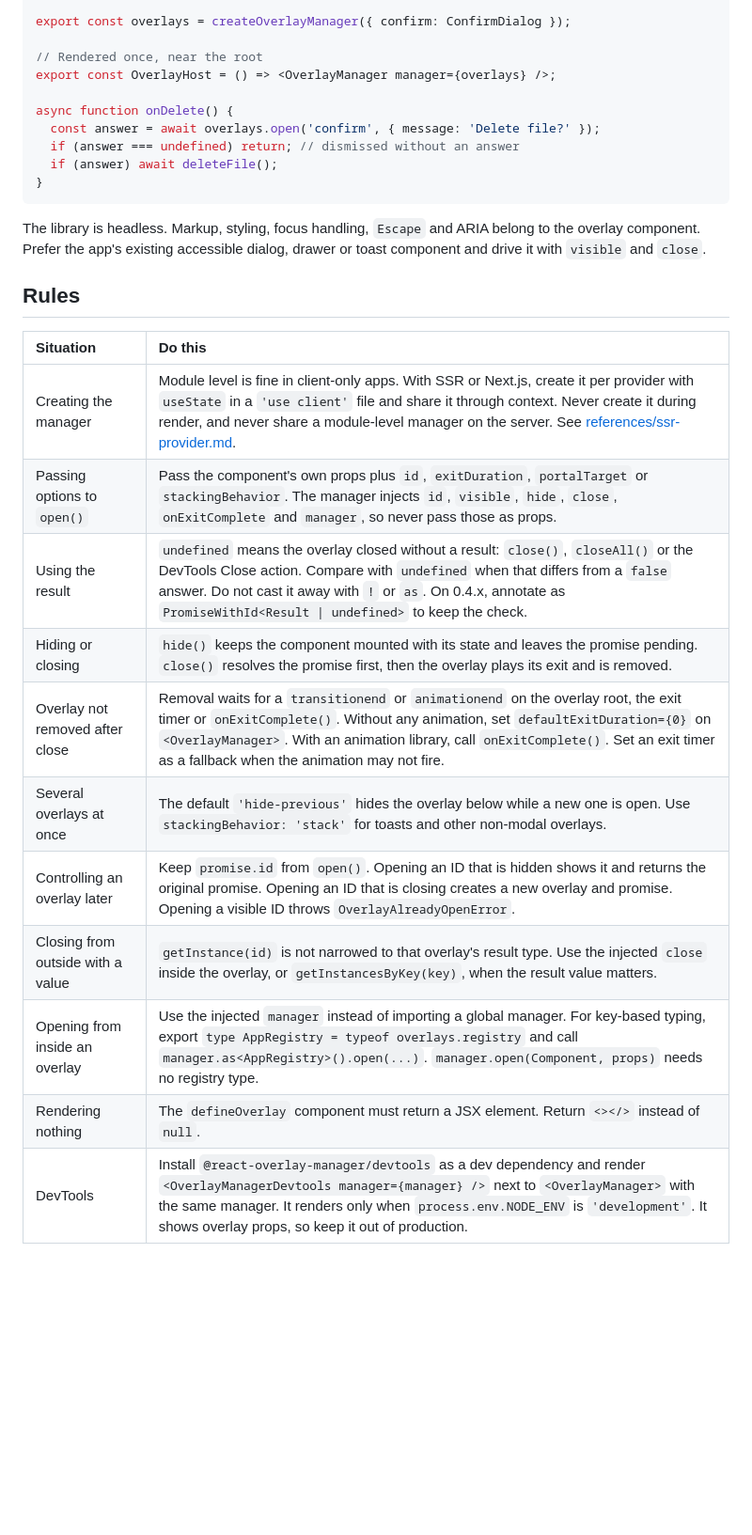
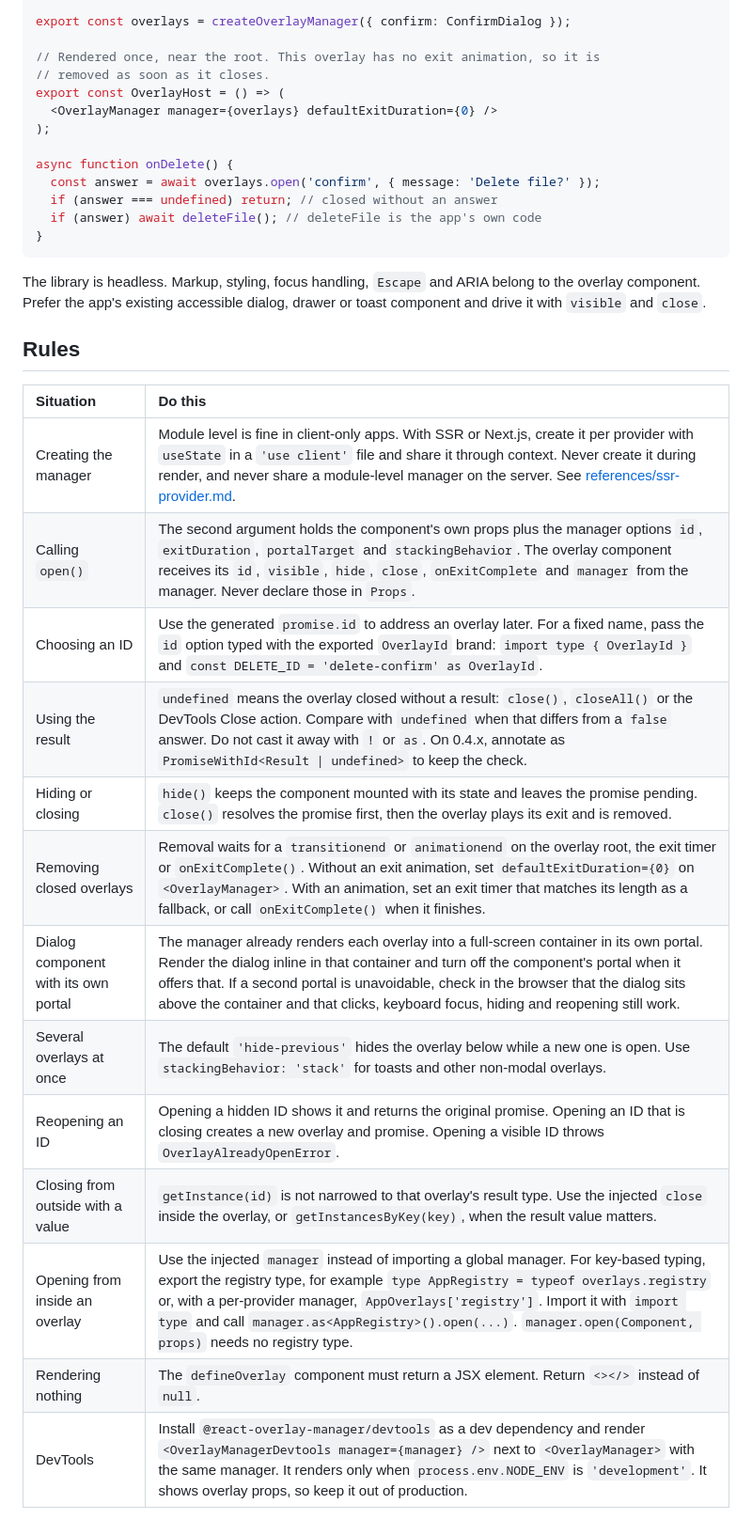
Before and after one commit to Maku4/react-overlay-manager, a Markdown page: skills/react-overlay-manager/SKILL.md, the part around one of its changes. Shown at 94% size. Drawn GitHub-style; blank space fills up the shorter version.

````diff
--- a/skills/react-overlay-manager/SKILL.md
+++ b/skills/react-overlay-manager/SKILL.md
@@ -36,13 +46,16 @@ export const ConfirmDialog = defineOverlay<{ message: string }, boolean>(
 
 export const overlays = createOverlayManager({ confirm: ConfirmDialog });
 
-// Rendered once, near the root
-export const OverlayHost = () => <OverlayManager manager={overlays} />;
+// Rendered once, near the root. This overlay has no exit animation, so it is
+// removed as soon as it closes.
+export const OverlayHost = () => (
+  <OverlayManager manager={overlays} defaultExitDuration={0} />
+);
 
 async function onDelete() {
   const answer = await overlays.open('confirm', { message: 'Delete file?' });
-  if (answer === undefined) return; // dismissed without an answer
-  if (answer) await deleteFile();
+  if (answer === undefined) return; // closed without an answer
+  if (answer) await deleteFile(); // deleteFile is the app's own code
 }
 ```
 
@@ -50,16 +63,18 @@ The library is headless. Markup, styling, focus handling, `Escape` and ARIA belo
 
 ## Rules
 
-| Situation                         | Do this                                                                                                                                                                                                                                                                                                           |
-| :-------------------------------- | :---------------------------------------------------------------------------------------------------------------------------------------------------------------------------------------------------------------------------------------------------------------------------------------------------------------- |
-| Creating the manager              | Module level is fine in client-only apps. With SSR or Next.js, create it per provider with `useState` in a `'use client'` file and share it through context. Never create it during render, and never share a module-level manager on the server. See [references/ssr-provider.md](references/ssr-provider.md).   |
-| Passing options to `open()`       | Pass the component's own props plus `id`, `exitDuration`, `portalTarget` or `stackingBehavior`. The manager injects `id`, `visible`, `hide`, `close`, `onExitComplete` and `manager`, so never pass those as props.                                                                                               |
-| Using the result                  | `undefined` means the overlay closed without a result: `close()`, `closeAll()` or the DevTools Close action. Compare with `undefined` when that differs from a `false` answer. Do not cast it away with `!` or `as`. On 0.4.x, annotate as `PromiseWithId<Result \| undefined>` to keep the check.                |
-| Hiding or closing                 | `hide()` keeps the component mounted with its state and leaves the promise pending. `close()` resolves the promise first, then the overlay plays its exit and is removed.                                                                                                                                         |
-| Overlay not removed after close   | Removal waits for a `transitionend` or `animationend` on the overlay root, the exit timer or `onExitComplete()`. Without any animation, set `defaultExitDuration={0}` on `<OverlayManager>`. With an animation library, call `onExitComplete()`. Set an exit timer as a fallback when the animation may not fire. |
-| Several overlays at once          | The default `'hide-previous'` hides the overlay below while a new one is open. Use `stackingBehavior: 'stack'` for toasts and other non-modal overlays.                                                                                                                                                           |
-| Controlling an overlay later      | Keep `promise.id` from `open()`. Opening an ID that is hidden shows it and returns the original promise. Opening an ID that is closing creates a new overlay and promise. Opening a visible ID throws `OverlayAlreadyOpenError`.                                                                                  |
-| Closing from outside with a value | `getInstance(id)` is not narrowed to that overlay's result type. Use the injected `close` inside the overlay, or `getInstancesByKey(key)`, when the result value matters.                                                                                                                                         |
-| Opening from inside an overlay    | Use the injected `manager` instead of importing a global manager. For key-based typing, export `type AppRegistry = typeof overlays.registry` and call `manager.as<AppRegistry>().open(...)`. `manager.open(Component, props)` needs no registry type.                                                             |
-| Rendering nothing                 | The `defineOverlay` component must return a JSX element. Return `<></>` instead of `null`.                                                                                                                                                                                                                        |
-| DevTools                          | Install `@react-overlay-manager/devtools` as a dev dependency and render `<OverlayManagerDevtools manager={manager} />` next to `<OverlayManager>` with the same manager. It renders only when `process.env.NODE_ENV` is `'development'`. It shows overlay props, so keep it out of production.                   |
+| Situation                            | Do this                                                                                                                                                                                                                                                                                                                                                                       |
+| :----------------------------------- | :---------------------------------------------------------------------------------------------------------------------------------------------------------------------------------------------------------------------------------------------------------------------------------------------------------------------------------------------------------------------------- |
+| Creating the manager                 | Module level is fine in client-only apps. With SSR or Next.js, create it per provider with `useState` in a `'use client'` file and share it through context. Never create it during render, and never share a module-level manager on the server. See [references/ssr-provider.md](references/ssr-provider.md).                                                               |
+| Calling `open()`                     | The second argument holds the component's own props plus the manager options `id`, `exitDuration`, `portalTarget` and `stackingBehavior`. The overlay component receives its `id`, `visible`, `hide`, `close`, `onExitComplete` and `manager` from the manager. Never declare those in `Props`.                                                                               |
+| Choosing an ID                       | Use the generated `promise.id` to address an overlay later. For a fixed name, pass the `id` option typed with the exported `OverlayId` brand: `import type { OverlayId }` and `const DELETE_ID = 'delete-confirm' as OverlayId`.                                                                                                                                              |
+| Using the result                     | `undefined` means the overlay closed without a result: `close()`, `closeAll()` or the DevTools Close action. Compare with `undefined` when that differs from a `false` answer. Do not cast it away with `!` or `as`. On 0.4.x, annotate as `PromiseWithId<Result \| undefined>` to keep the check.                                                                            |
+| Hiding or closing                    | `hide()` keeps the component mounted with its state and leaves the promise pending. `close()` resolves the promise first, then the overlay plays its exit and is removed.                                                                                                                                                                                                     |
+| Removing closed overlays             | Removal waits for a `transitionend` or `animationend` on the overlay root, the exit timer or `onExitComplete()`. Without an exit animation, set `defaultExitDuration={0}` on `<OverlayManager>`. With an animation, set an exit timer that matches its length as a fallback, or call `onExitComplete()` when it finishes.                                                     |
+| Dialog component with its own portal | The manager already renders each overlay into a full-screen container in its own portal. Render the dialog inline in that container and turn off the component's portal when it offers that. If a second portal is unavoidable, check in the browser that the dialog sits above the container and that clicks, keyboard focus, hiding and reopening still work.               |
+| Several overlays at once             | The default `'hide-previous'` hides the overlay below while a new one is open. Use `stackingBehavior: 'stack'` for toasts and other non-modal overlays.                                                                                                                                                                                                                       |
+| Reopening an ID                      | Opening a hidden ID shows it and returns the original promise. Opening an ID that is closing creates a new overlay and promise. Opening a visible ID throws `OverlayAlreadyOpenError`.                                                                                                                                                                                        |
+| Closing from outside with a value    | `getInstance(id)` is not narrowed to that overlay's result type. Use the injected `close` inside the overlay, or `getInstancesByKey(key)`, when the result value matters.                                                                                                                                                                                                     |
+| Opening from inside an overlay       | Use the injected `manager` instead of importing a global manager. For key-based typing, export the registry type, for example `type AppRegistry = typeof overlays.registry` or, with a per-provider manager, `AppOverlays['registry']`. Import it with `import type` and call `manager.as<AppRegistry>().open(...)`. `manager.open(Component, props)` needs no registry type. |
+| Rendering nothing                    | The `defineOverlay` component must return a JSX element. Return `<></>` instead of `null`.                                                                                                                                                                                                                                                                                    |
+| DevTools                             | Install `@react-overlay-manager/devtools` as a dev dependency and render `<OverlayManagerDevtools manager={manager} />` next to `<OverlayManager>` with the same manager. It renders only when `process.env.NODE_ENV` is `'development'`. It shows overlay props, so keep it out of production.                                                                               |
````
Also changed, not shown: other parts of skills/react-overlay-manager/SKILL.md (+14 -4 lines), 1 other file.
